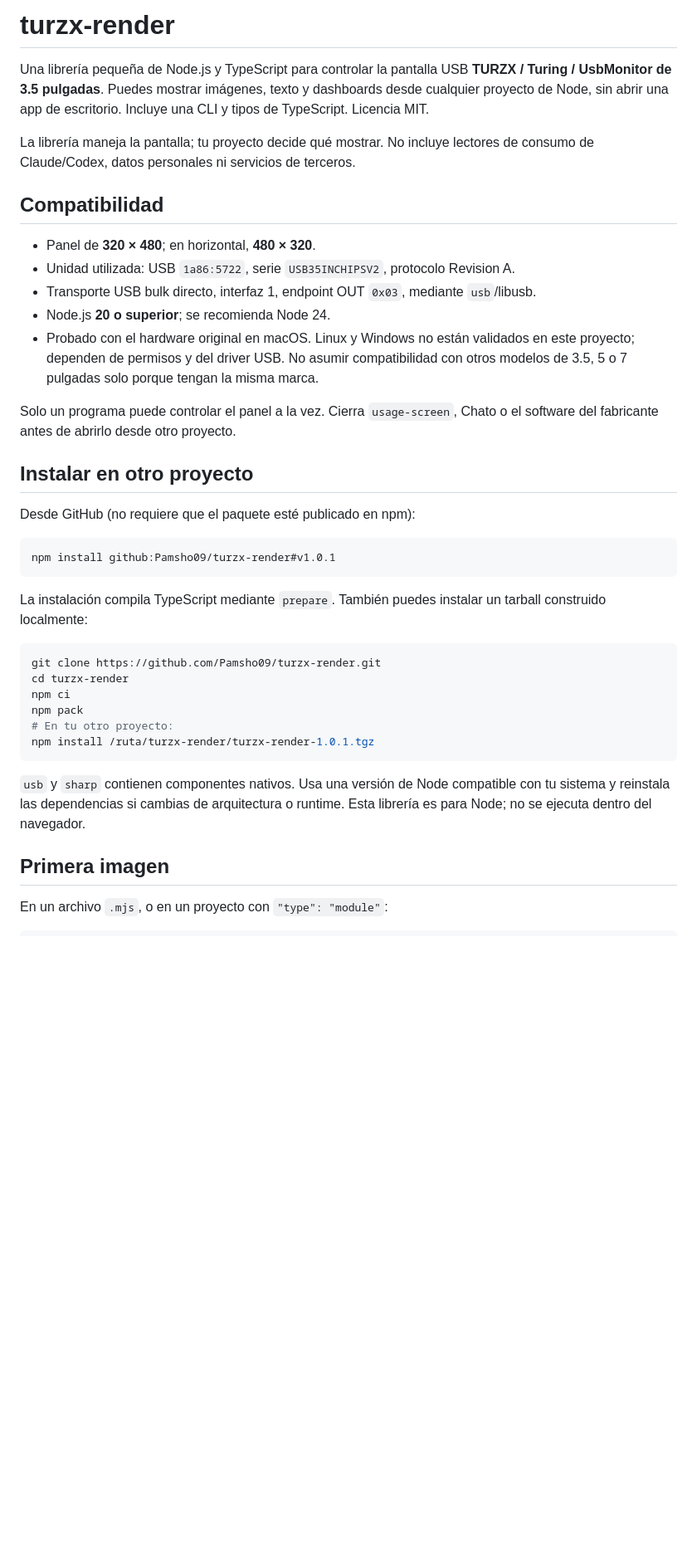
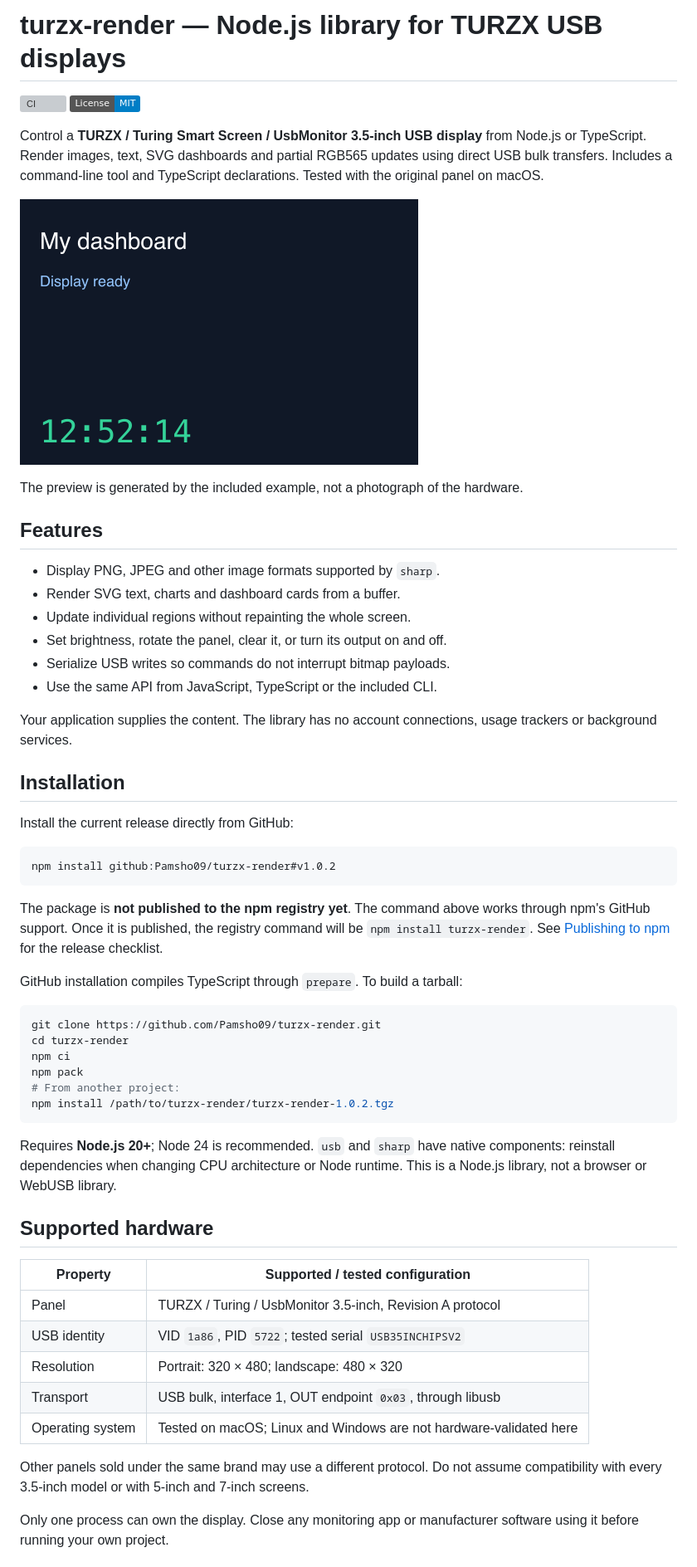
Before and after one commit to Pamsho09/turzx-render, a Markdown page: README.md, the part around one of its changes. Shown at 83% size. Drawn GitHub-style; pictures changed too: assets/dashboard-preview.png (added); badges without logos; blank space fills up the shorter version; grey boxes are pictures that could not be loaded.

Commit message:
Translate documentation to English and prepare npm publishing

````diff
--- a/README.md
+++ b/README.md
@@ -1,50 +1,69 @@
-# turzx-render
+# turzx-render — Node.js library for TURZX USB displays
 
-Una librería pequeña de Node.js y TypeScript para controlar la pantalla USB
-**TURZX / Turing / UsbMonitor de 3.5 pulgadas**. Puedes mostrar imágenes,
-texto y dashboards desde cualquier proyecto de Node, sin abrir una app de escritorio.
-Incluye una CLI y tipos de TypeScript. Licencia MIT.
+[![CI](https://github.com/Pamsho09/turzx-render/actions/workflows/ci.yml/badge.svg)](https://github.com/Pamsho09/turzx-render/actions/workflows/ci.yml)
+[![License: MIT](https://img.shields.io/badge/License-MIT-blue.svg)](LICENSE)
 
-La librería maneja la pantalla; tu proyecto decide qué mostrar. No incluye
-lectores de consumo de Claude/Codex, datos personales ni servicios de terceros.
+Control a **TURZX / Turing Smart Screen / UsbMonitor 3.5-inch USB display** from
+Node.js or TypeScript. Render images, text, SVG dashboards and partial RGB565
+updates using direct USB bulk transfers. Includes a command-line tool and
+TypeScript declarations. Tested with the original panel on macOS.
 
-## Compatibilidad
+![Example SVG dashboard rendered for a 480 by 320 TURZX display](assets/dashboard-preview.png)
 
-- Panel de **320 × 480**; en horizontal, **480 × 320**.
-- Unidad utilizada: USB `1a86:5722`, serie `USB35INCHIPSV2`, protocolo Revision A.
-- Transporte USB bulk directo, interfaz 1, endpoint OUT `0x03`, mediante `usb`/libusb.
-- Node.js **20 o superior**; se recomienda Node 24.
-- Probado con el hardware original en macOS. Linux y Windows no están validados
-  en este proyecto; dependen de permisos y del driver USB. No asumir compatibilidad
-  con otros modelos de 3.5, 5 o 7 pulgadas solo porque tengan la misma marca.
+The preview is generated by the included example, not a photograph of the hardware.
 
-Solo un programa puede controlar el panel a la vez. Cierra `usage-screen`, Chato
-o el software del fabricante antes de abrirlo desde otro proyecto.
+## Features
 
-## Instalar en otro proyecto
+- Display PNG, JPEG and other image formats supported by `sharp`.
+- Render SVG text, charts and dashboard cards from a buffer.
+- Update individual regions without repainting the whole screen.
+- Set brightness, rotate the panel, clear it, or turn its output on and off.
+- Serialize USB writes so commands do not interrupt bitmap payloads.
+- Use the same API from JavaScript, TypeScript or the included CLI.
 
-Desde GitHub (no requiere que el paquete esté publicado en npm):
+Your application supplies the content. The library has no account connections,
+usage trackers or background services.
+
+## Installation
+
+Install the current release directly from GitHub:
 
 ```bash
-npm install github:Pamsho09/turzx-render#v1.0.1
+npm install github:Pamsho09/turzx-render#v1.0.2
 ```
 
-La instalación compila TypeScript mediante `prepare`. También puedes instalar un
-tarball construido localmente:
+The package is **not published to the npm registry yet**. The command above works
+through npm's GitHub support. Once it is published, the registry command will be
+`npm install turzx-render`. See [Publishing to npm](PUBLISHING.md) for the release checklist.
+
+GitHub installation compiles TypeScript through `prepare`. To build a tarball:
 
 ```bash
 git clone https://github.com/Pamsho09/turzx-render.git
 cd turzx-render
 npm ci
 npm pack
-# En tu otro proyecto:
-npm install /ruta/turzx-render/turzx-render-1.0.1.tgz
+# From another project:
+npm install /path/to/turzx-render/turzx-render-1.0.2.tgz
 ```
 
-`usb` y `sharp` contienen componentes nativos. Usa una versión de Node compatible
-con tu sistema y reinstala las dependencias si cambias de arquitectura o runtime.
-Esta librería es para Node; no se ejecuta dentro del navegador.
+Requires **Node.js 20+**; Node 24 is recommended. `usb` and `sharp` have native
+components: reinstall dependencies when changing CPU architecture or Node runtime.
+This is a Node.js library, not a browser or WebUSB library.
 
-## Primera imagen
+## Supported hardware
 
-En un archivo `.mjs`, o en un proyecto con `"type": "module"`:
+| Property | Supported / tested configuration |
+| --- | --- |
+| Panel | TURZX / Turing / UsbMonitor 3.5-inch, Revision A protocol |
+| USB identity | VID `1a86`, PID `5722`; tested serial `USB35INCHIPSV2` |
+| Resolution | Portrait: 320 × 480; landscape: 480 × 320 |
+| Transport | USB bulk, interface 1, OUT endpoint `0x03`, through libusb |
+| Operating system | Tested on macOS; Linux and Windows are not hardware-validated here |
+
+Other panels sold under the same brand may use a different protocol. Do not assume
+compatibility with every 3.5-inch model or with 5-inch and 7-inch screens.
+
+Only one process can own the display. Close any monitoring app or manufacturer
+software using it before running your own project.
+
````
Also changed, not shown: other parts of README.md (+88 -78 lines), PUBLISHING.md (added, +63 -0 lines), 4 other files.
